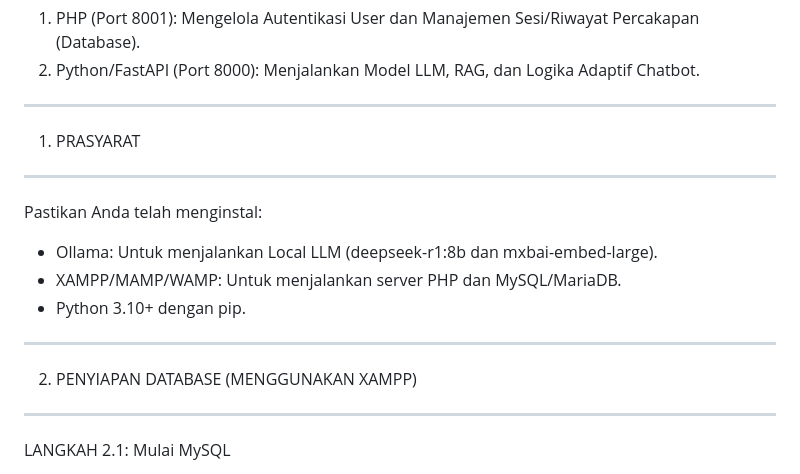
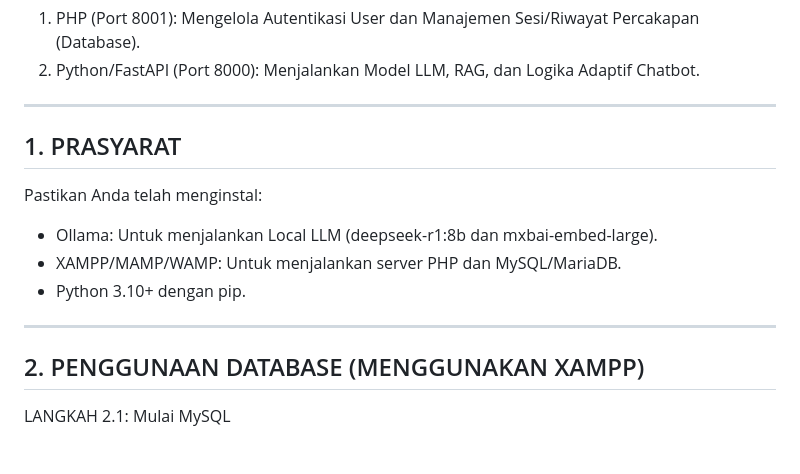
Before and after one commit to vzhakir/csipbllm-personalizedlearningsystem, a Markdown page: README.md, the part around the change printed below. Rendered like a GitHub page.

```diff
--- a/README.md
+++ b/README.md
@@ -40,17 +40,17 @@ Sistem ini menggunakan arsitektur dual-backend:
 1. PHP (Port 8001): Mengelola Autentikasi User dan Manajemen Sesi/Riwayat Percakapan (Database).
 2. Python/FastAPI (Port 8000): Menjalankan Model LLM, RAG, dan Logika Adaptif Chatbot.
 
-------------------------------------------------------------
-1. PRASYARAT
-------------------------------------------------------------
+---
+
+## 1. PRASYARAT
 Pastikan Anda telah menginstal:
 - Ollama: Untuk menjalankan Local LLM (deepseek-r1:8b dan mxbai-embed-large).
 - XAMPP/MAMP/WAMP: Untuk menjalankan server PHP dan MySQL/MariaDB.
 - Python 3.10+ dengan pip.
 
-------------------------------------------------------------
-2. PENYIAPAN DATABASE (MENGGUNAKAN XAMPP)
-------------------------------------------------------------
+---
+
+## 2. PENGGUNAAN DATABASE (MENGGUNAKAN XAMPP)
 
 LANGKAH 2.1: Mulai MySQL
 1. Jika menggunakan XAMPP, buka XAMPP Control Panel dan mulai modul **MySQL**.
```
Also changed, not shown: other parts of README.md (+9 -9 lines).
